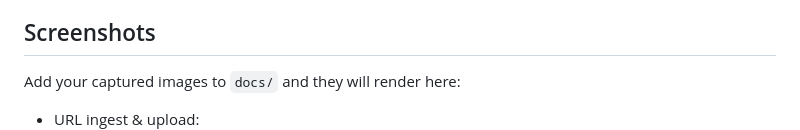
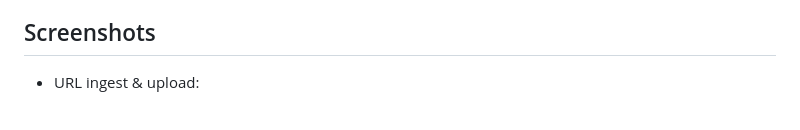
Before and after one commit to RamKishoreKV/SEC-Financial-Insights-Copilot, a Markdown page: README.md, the part around the change. Drawn GitHub-style; blank space fills up the shorter version.

```diff
--- a/README.md
+++ b/README.md
@@ -65,7 +65,7 @@ docker compose -f infra/docker-compose.yaml up --build
 5) Frontend: displays answer, citations, eval, and per-step timings.
 
 ## Screenshots
-Add your captured images to `docs/` and they will render here:
+
 
 - URL ingest & upload:
   ![URL ingest](docs/url-ingest.png)
```
